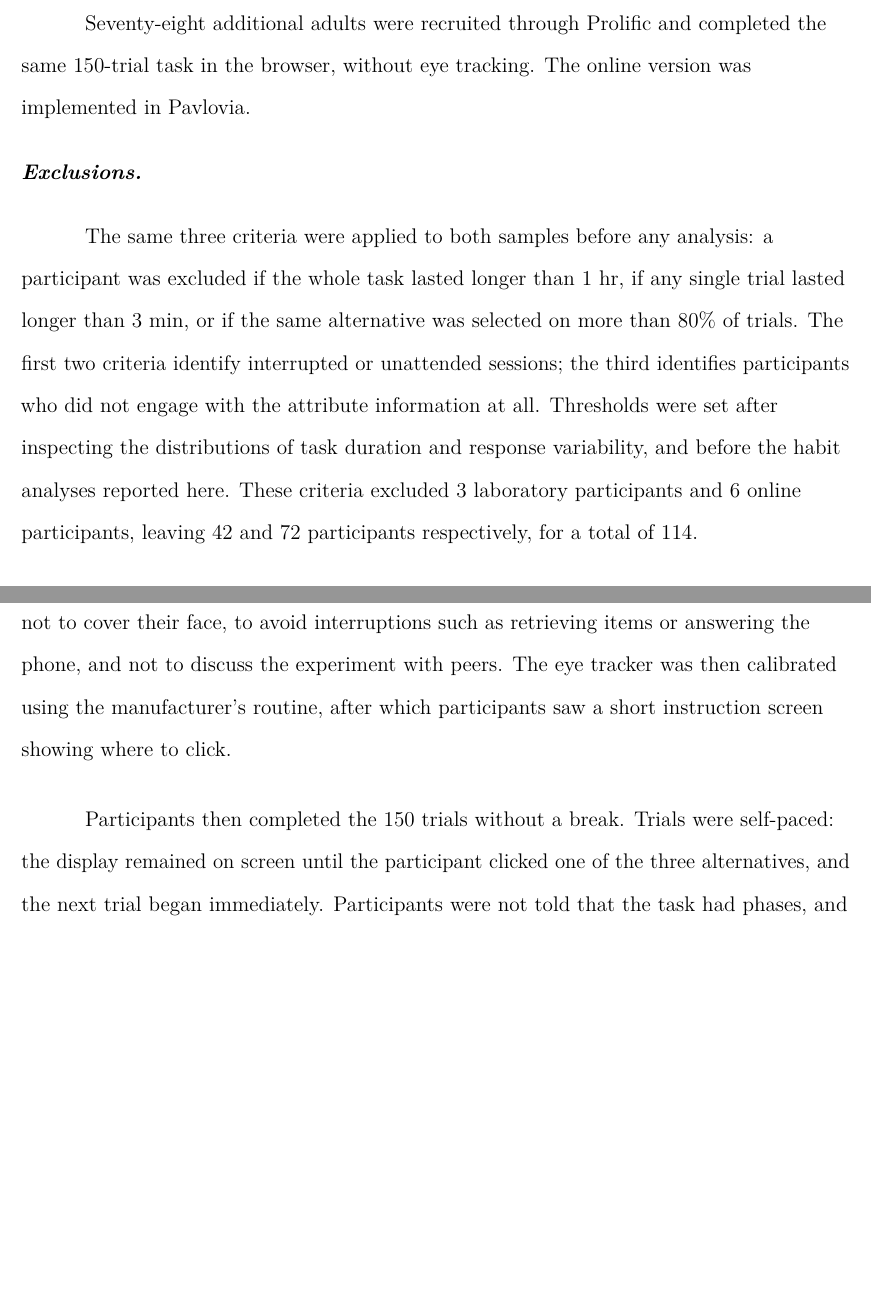
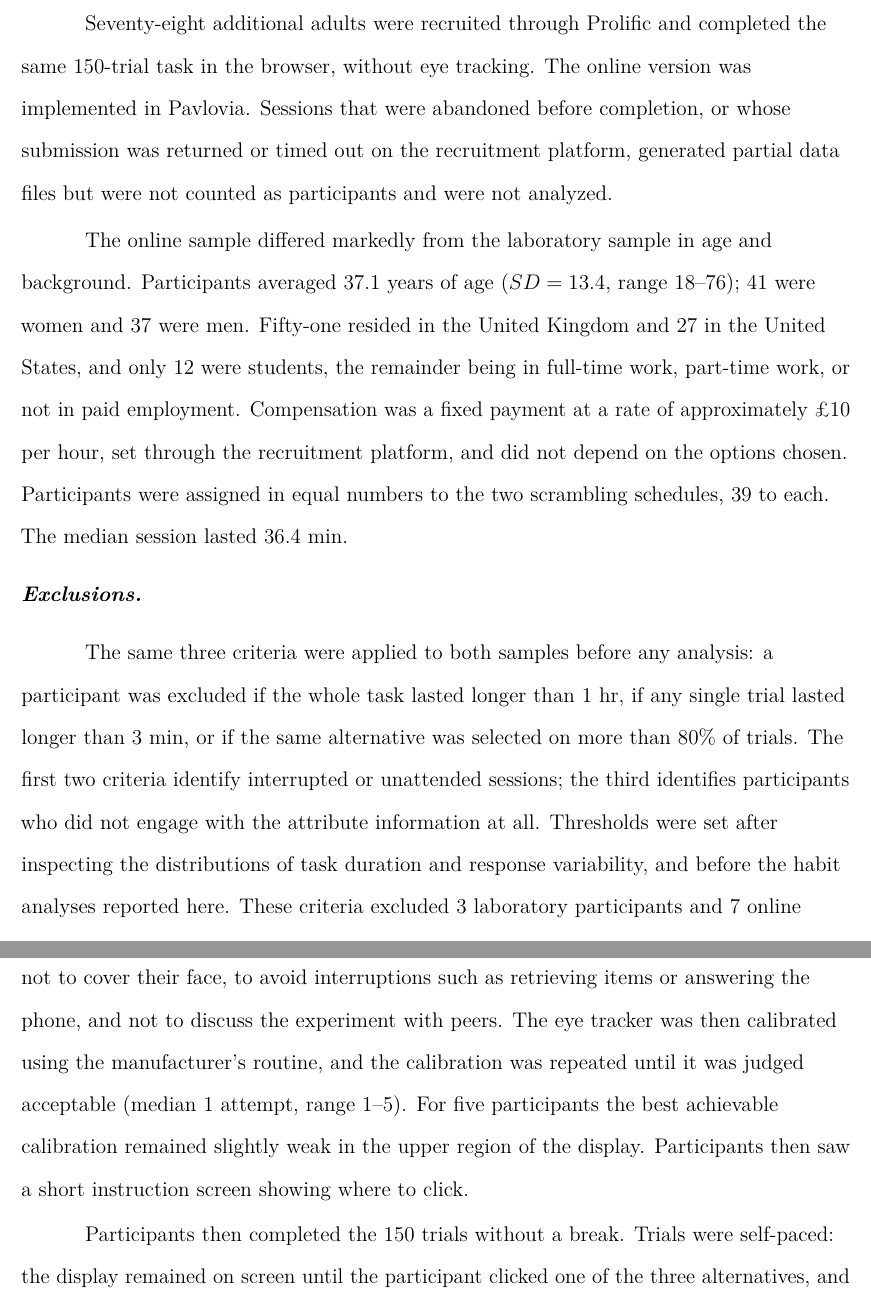
Before and after one commit to omadav/attention_DCE, a LaTeX paper (main.tex): two parts of pages 8 and 11 of 34, joined at a grey line, cut so that both start at the same text, the shorter picture padded with empty space. Compiled offline with pdfLaTeX.

Commit message:
Complete participant reporting for both samples
Laboratory (n=45 recruited): age, sex, corrective lenses, mixed compensation
(32 paid, 13 course credit), calibration attempts.

Online (n=78): demographics from Prolific exports matched to task data by
PROLIFIC_PID -- age M=37.1 SD=13.4 range 18-76, 41 women/37 men, 51 UK/27 US,
12 students, ~GBP10/hr, 39 per scrambling schedule. Note the online sample is
a UK/US general-population sample, unlike the Chilean student laboratory sample.

Also: abandoned/returned sessions stated as not counted; online session
continues past trial 150 into a phase not analysed here; online exclusions
corrected 6 -> 7, so N = 113 not 114 (abstract and Method).

Participant-level data files excluded via .gitignore.

Co-Authored-By: Claude Opus 5 <noreply@anthropic.com>

```diff
--- a/main.tex
+++ b/main.tex
@@ -15,7 +15,7 @@
 {Complex Engineering Systems Institute (ISCI), Santiago, Chile}}
 \leftheader{Perez et al.}
 
-\abstract{When do repeated actions become habits? Environmental stability appears critical: when a decision is repeated in the same context, its features can retrieve the decision without consideration of its current consequences, employing little attention to the relevant options' attributes. We tested 114 adults using an overtrained discrete-choice task without outcome feedback. Participants made 150 choices among options whose attributes changed across trials; after 100 trials, the stable spatial layout was disrupted. Consistent with the animal-learning definition of habit, participants increasingly repeated previous choices that were no longer best under their current utility, despite stable underlying preferences. This value-insensitive responding was accompanied by narrower, more stereotyped attention. Disrupting the layout broadened attention and restored value-sensitive choice: participants again repeated previous choices mainly when current utility supported them. These results show that repetition in a stable decision environment can produce habit-like behavior without feedback and identify attention as a key variable in its formation.}
+\abstract{When do repeated actions become habits? Environmental stability appears critical: when a decision is repeated in the same context, its features can retrieve the decision without consideration of its current consequences, employing little attention to the relevant options' attributes. We tested 113 adults using an overtrained discrete-choice task without outcome feedback. Participants made 150 choices among options whose attributes changed across trials; after 100 trials, the stable spatial layout was disrupted. Consistent with the animal-learning definition of habit, participants increasingly repeated previous choices that were no longer best under their current utility, despite stable underlying preferences. This value-insensitive responding was accompanied by narrower, more stereotyped attention. Disrupting the layout broadened attention and restored value-sensitive choice: participants again repeated previous choices mainly when current utility supported them. These results show that repetition in a stable decision environment can produce habit-like behavior without feedback and identify attention as a key variable in its formation.}
 
 \keywords{attention, discrete choice, habits, inertia, eye tracking}
 
@@ -71,9 +66,12 @@ Participants were [M age, SD, range] years of age; [n] were women and [n] were m
 
-\subsubsection{Online sample.} Seventy-eight additional adults were recruited through Prolific and completed the same 150-trial task in the browser, without eye tracking. The online version was implemented in Pavlovia. % TODO: age M and SD, gender breakdown, and compensation for this sample.
+\subsubsection{Online sample.} Seventy-eight additional adults were recruited through Prolific and completed the same 150-trial task in the browser, without eye tracking. The online version was implemented in Pavlovia. Sessions that were abandoned before completion, or whose submission was returned or timed out on the recruitment platform, generated partial data files but were not counted as participants and were not analyzed.
 
-\subsubsection{Exclusions.} The same three criteria were applied to both samples before any analysis: a participant was excluded if the whole task lasted longer than 1~hr, if any single trial lasted longer than 3~min, or if the same alternative was selected on more than 80\% of trials. The first two criteria identify interrupted or unattended sessions; the third identifies participants who did not engage with the attribute information at all. Thresholds were set after inspecting the distributions of task duration and response variability, and before the habit analyses reported here. These criteria excluded 3 laboratory participants and 6 online participants, leaving 42 and 72 participants respectively, for a total of 114.
+The online sample differed markedly from the laboratory sample in age and background. Participants averaged 37.1 years of age ($SD = 13.4$, range 18--76); 41 were women and 37 were men. Fifty-one resided in the United Kingdom and 27 in the United States, and only 12 were students, the remainder being in full-time work, part-time work, or not in paid employment. Compensation was a fixed payment at a rate of approximately \pounds10 per hour, set through the recruitment platform, and did not depend on the options chosen.
+Participants were assigned in equal numbers to the two scrambling schedules, 39 to each. The median session lasted 36.4~min.
 
-\subsubsection{Sample size.} No a priori power analysis was conducted. The laboratory sample size was determined by the eye-tracking capacity and recruitment budget available to the project, and data collection ended when those resources were exhausted; the online sample was sized to provide a substantially larger set of choice observations for the joint estimation. Because the design places 150 observations within each participant, the number of trials rather than the number of participants is the binding constraint on the trial-level analyses. % TODO: confirm this description matches how collection actually stopped, and add the recruitment window dates.
+\subsubsection{Exclusions.} The same three criteria were applied to both samples before any analysis: a participant was excluded if the whole task lasted longer than 1~hr, if any single trial lasted longer than 3~min, or if the same alternative was selected on more than 80\% of trials. The first two criteria identify interrupted or unattended sessions; the third identifies participants who did not engage with the attribute information at all. Thresholds were set after inspecting the distributions of task duration and response variability, and before the habit analyses reported here. These criteria excluded 3 laboratory participants and 7 online participants, leaving 42 and 71 participants respectively, for a total of 113.
+
+\subsubsection{Sample size.} No a priori power analysis was conducted. The laboratory sample size was determined by previous eye-tracking studies involving habit-like attention (N= 40; see \cite{pool2019}) and  . The online sample was sized to provide a substantially larger set of choice observations for the joint estimation. Because the design places 150 observations within each participant, the number of trials rather than the number of participants is the binding constraint on the trial-level analyses. % TODO: confirm this description matches how collection actually stopped, and add the recruitment window dates.
 
 \subsubsection{Ethics.} The protocol was approved by the Comit\'{e} de \'{E}tica of the Faculty of Physical and Mathematical Sciences, Universidad de Chile (Protocol No. ID 15938). All participants provided written informed consent before taking part.
 
@@ -113,7 +113,7 @@ The laboratory task was implemented in PsychoPy and run on three Acer TravelMate
 
 \subsection{Procedure}
 
-After providing written consent, participants were seated and given the task instructions. They were asked to place themselves in a scenario in which they had to get to work, and to choose the option they most preferred on each trial. They were also asked not to move their head or chair during calibration and testing, to keep their gaze on the screen, not to cover their face, to avoid interruptions such as retrieving items or answering the phone, and not to discuss the experiment with peers. The eye tracker was then calibrated using the manufacturer's routine, after which participants saw a short instruction screen showing where to click.
+After providing written consent, participants were seated and given the task instructions. They were asked to place themselves in a scenario in which they had to get to work, and to choose the option they most preferred on each trial. They were also asked not to move their head or chair during calibration and testing, to keep their gaze on the screen, not to cover their face, to avoid interruptions such as retrieving items or answering the phone, and not to discuss the experiment with peers. The eye tracker was then calibrated using the manufacturer's routine, and the calibration was repeated until it was judged acceptable (median 1 attempt, range 1--5). For five participants the best achievable calibration remained slightly weak in the upper region of the display. Participants then saw a short instruction screen showing where to click.
 
 Participants then completed the 150 trials without a break. Trials were self-paced: the display remained on screen until the participant clicked one of the three alternatives, and the next trial began immediately. Participants were not told that the task had phases, and they received no warning that the layout would change.
 
```
Also changed, not shown: main.tex (17 more changed lines), 1 other file.
